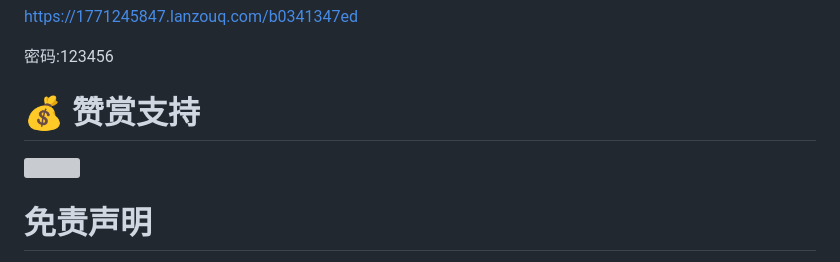
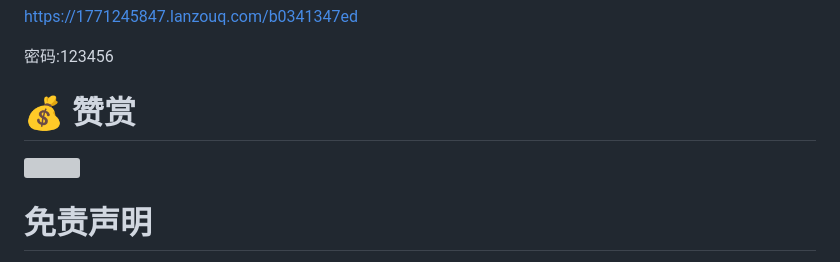
Before and after one commit to 1771245847/TvBox, a Markdown page: README.md, the part around one of its changes. Drawn GitHub-style; grey boxes are pictures that could not be loaded.

```diff
--- a/README.md
+++ b/README.md
@@ -202,5 +202,5 @@ https://1771245847.lanzouq.com/b0341347ed
 
 密码:123456
 
-# 💰 赞赏支持
+# 💰 赞赏
 <p>
```
Also changed, not shown: other parts of README.md (+1 -1 lines).
